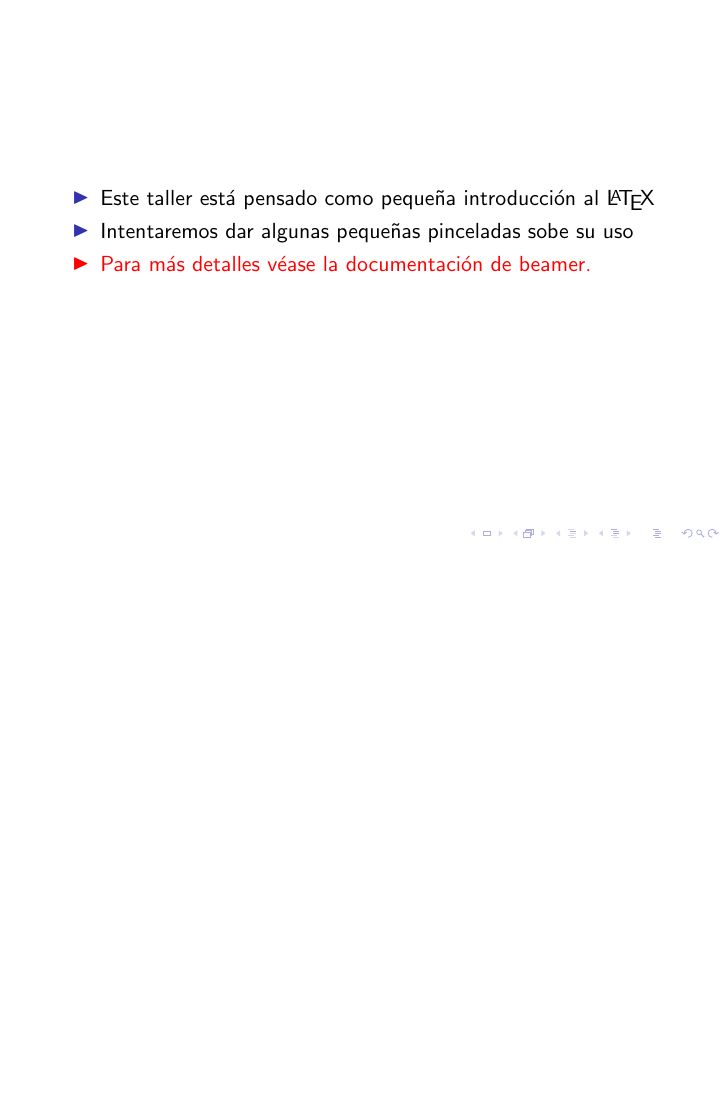
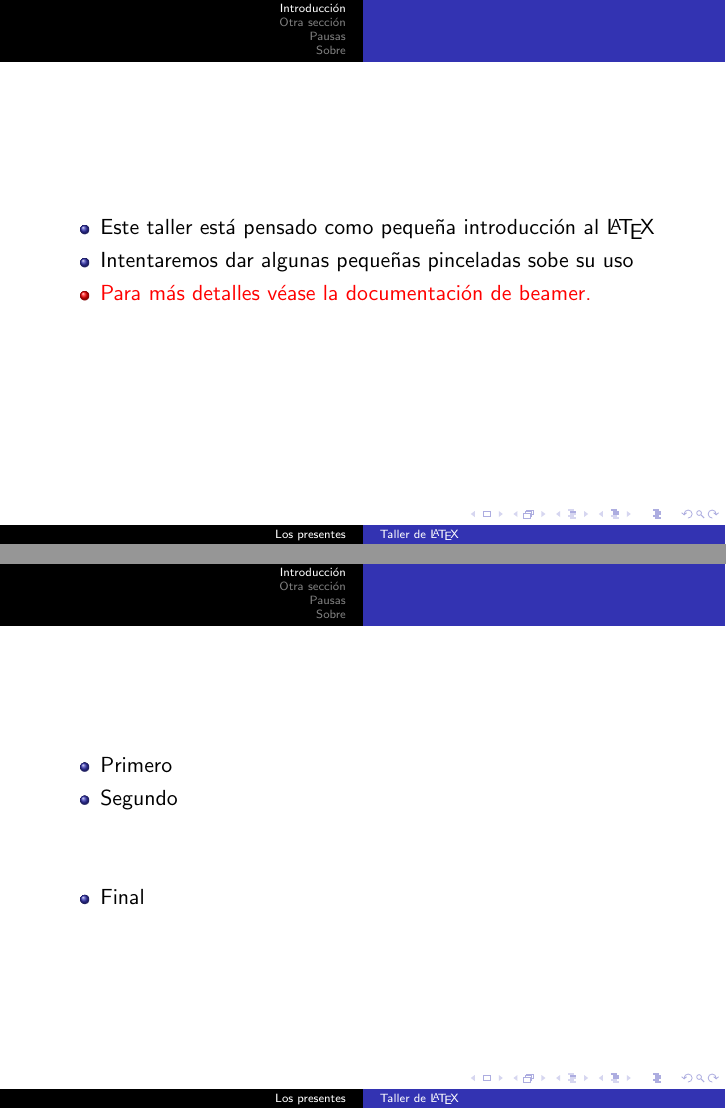
Before and after one commit to latex-mat-ugr/Curso-LaTeX, LaTeX slides (Beamer/taller-beamer.tex): page 4 of 13 before the commit and pages 4 and 9 of 18 after it, the two joined at a grey line, the shorter picture padded with empty space. Compiled offline with pdfLaTeX.

Commit message:
prueba de cambio

```diff
--- a/Beamer/taller-beamer.tex
+++ b/Beamer/taller-beamer.tex
@@ -3,7 +3,7 @@
 %\usetheme{Goettingen}
 %\usetheme{Berkeley}
 %\usetheme{Boadilla}
-%\usetheme{Copenhagen}
+\usetheme{Copenhagen}
 
 \usepackage[utf8]{inputenc}
 \usepackage[spanish]{babel}
@@ -28,6 +28,16 @@
 \item Intentaremos dar algunas pequeñas pinceladas sobe su uso
 
 \item Para m\'as detalles véase la documentación de beamer.
+\end{itemize}
+\end{frame}
+
+\begin{frame}
+\begin{itemize}
+\item<1-> Primero
+\item<2-> Segundo
+\item<3,4>Tercero
+\item<2> Otro
+\item<5-> Final
 \end{itemize}
 \end{frame}
 
```
